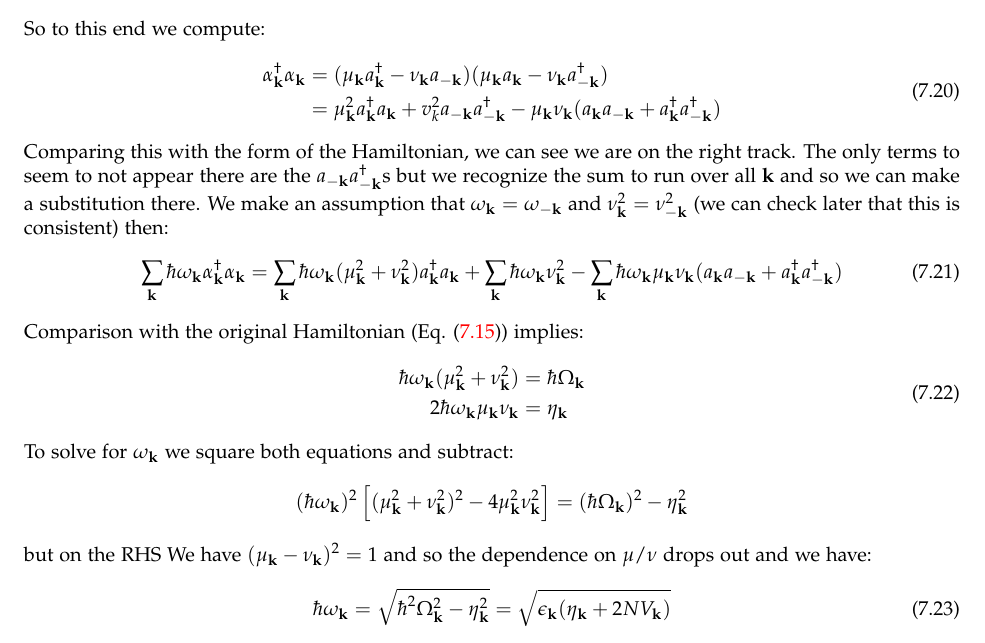
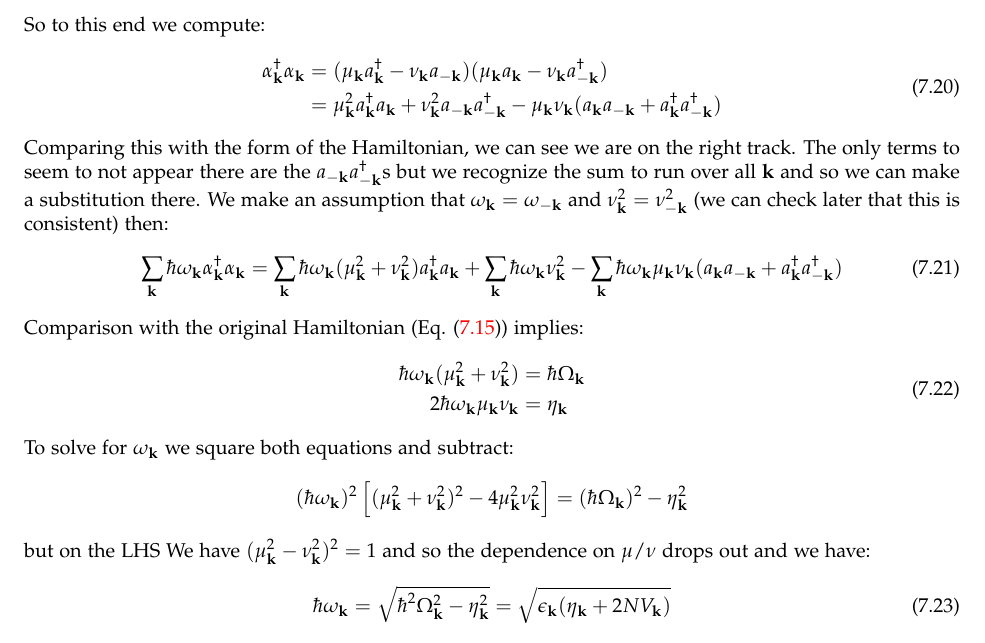
Before and after one commit to RioWeil/PHYS502-notes, a LaTeX document (p502-notes.tex, which reads Lectures/lec7.tex): part of page 33 of 47, cut so that both start at the same text. Compiled offline with pdfLaTeX.

Commit message:
Fix typos in lec7

```diff
--- a/Lectures/lec7.tex
+++ b/Lectures/lec7.tex
@@ -161,7 +161,7 @@ So to this end we compute:
 \begin{equation}
     \begin{split}
         \alpha^\dag_{\v{k}}\alpha_\v{k} &= (\mu_{\v{k}}a^\dag_\v{k} - \nu_\v{k}a_{-\v{k}})(\mu_{\v{k}}a_\v{k} - \nu_\v{k}a^\dag_{-\v{k}})
-        \\ &= \mu_\v{k}^2a^\dag_\v{k}a_\v{k} + v_k^2a_{-\v{k}}a^\dag_{-\v{k}} - \mu_\v{k}\nu_{\v{k}}(a_\v{k}a_{-\v{k}} + a^\dag_{\v{k}}a^\dag_{-\v{k}})
+        \\ &= \mu_\v{k}^2a^\dag_\v{k}a_\v{k} + \nu_\v{k}^2a_{-\v{k}}a^\dag_{-\v{k}} - \mu_\v{k}\nu_{\v{k}}(a_\v{k}a_{-\v{k}} + a^\dag_{\v{k}}a^\dag_{-\v{k}})
     \end{split}
 \end{equation}
 Comparing this with the form of the Hamiltonian, we can see we are on the right track. The only terms to seem to not appear there are the $a_{-\v{k}}a^\dag_{-\v{k}}$s but we recognize the sum to run over all $\v{k}$ and so we can make a substitution there. We make an assumption that $\omega_\v{k} = \omega_{-\v{k}}$ and $\nu_{\v{k}}^2 = \nu_{-\v{k}}^2$ (we can check later that this is consistent) then:
@@ -179,7 +179,7 @@ To solve for $\omega_{\v{k}}$ we square both equations and subtract:
 \begin{align*}
     (\hbar \omega_{\v{k}})^2\left[(\mu_{\v{k}}^2 + \nu_{\v{k}}^2)^2 - 4\mu_{\v{k}}^2\nu_{\v{k}}^2\right] = (\hbar\Omega_{\v{k}})^2 - \eta_{\v{k}}^2
 \end{align*}
-but on the RHS We have $(\mu_{\v{k}} - \nu_{\v{k}})^2 = 1$ and so the dependence on $\mu/\nu$ drops out and we have:
+but on the LHS We have $(\mu_{\v{k}}^2 - \nu_{\v{k}}^2)^2 = 1$ and so the dependence on $\mu/\nu$ drops out and we have:
 \begin{equation}
     \hbar\omega_{\v{k}} = \sqrt{\hbar^2\Omega_{\v{k}}^2 - \eta_\v{k}^2} = \sqrt{\e_{\v{k}}(\eta_\v{k} + 2NV_\v{k})}
 \end{equation}
```
Also changed, not shown: p502-notes.pdf.
